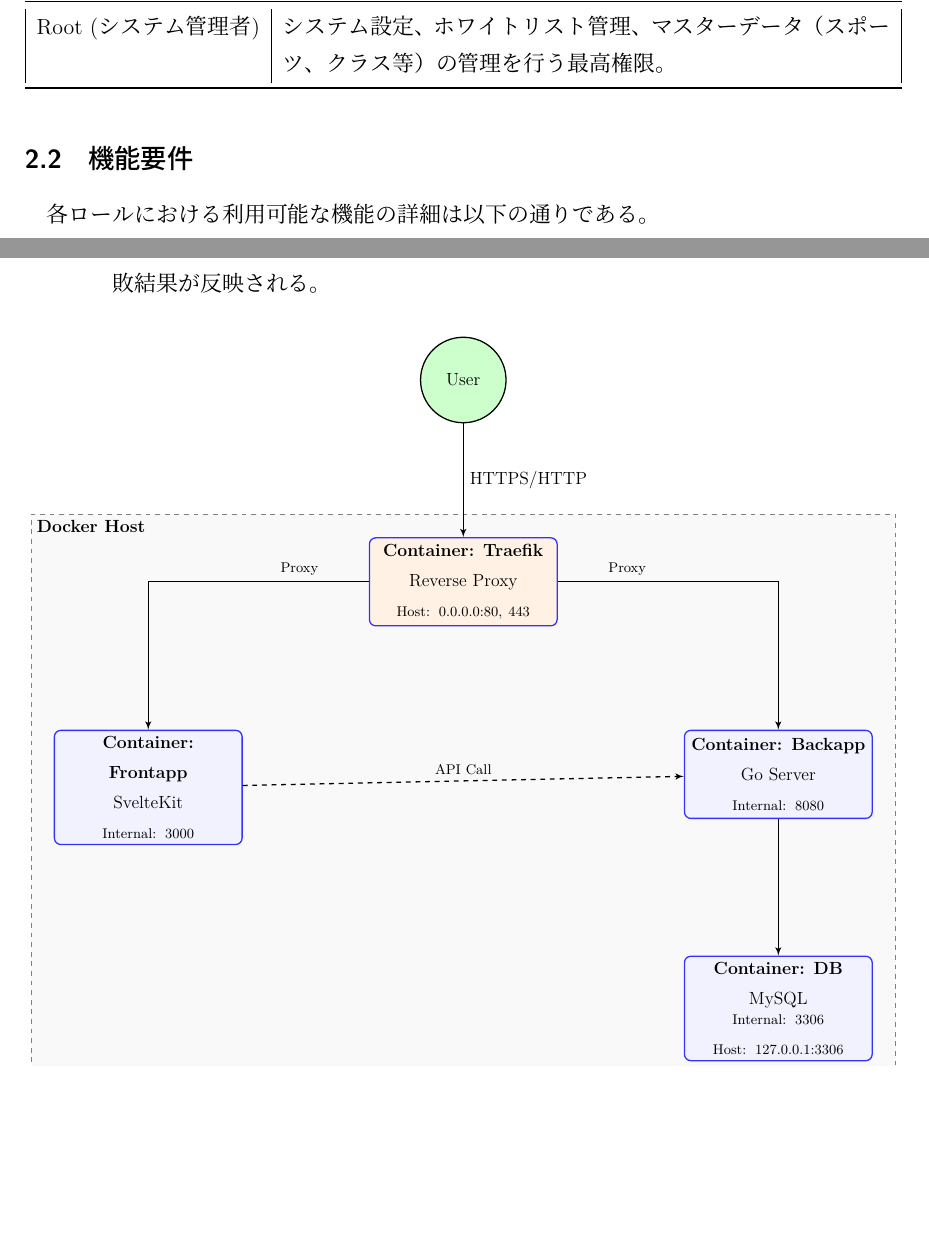
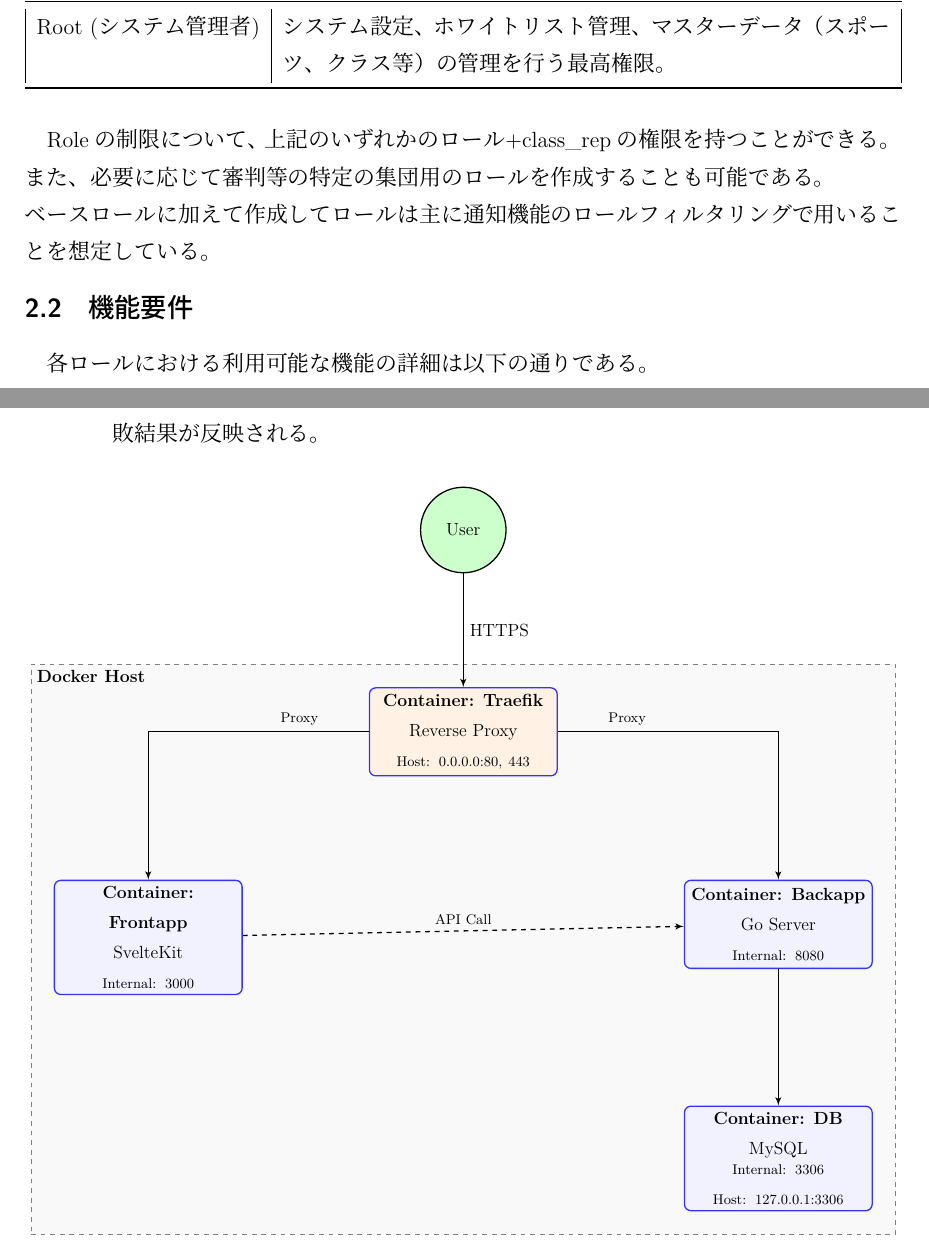
Before and after one commit to snct-SportEase/web, a LaTeX document (latex/sportease_.tex): two parts of pages 4 and 24 of 24 before the commit and two parts of pages 4 and 25 of 25 after it, joined at a grey line, cut so that both start at the same text, the shorter picture padded with empty space. The pictures show the PDF file latex/sportease_.pdf that the author committed with the source.

Commit message:
docs: update pdf

```diff
--- a/latex/sportease_.tex
+++ b/latex/sportease_.tex
@@ -96,6 +96,10 @@
         \bottomrule
     \end{tabularx}
 \end{table}
+
+Roleの制限について、上記のいずれかのロール+class\_repの権限を持つことができる。\\
+また、必要に応じて審判等の特定の集団用のロールを作成することも可能である。\\
+ベースロールに加えて作成してロールは主に通知機能のロールフィルタリングで用いることを想定している。
 
 \subsection{機能要件}
 各ロールにおける利用可能な機能の詳細は以下の通りである。
@@ -1032,7 +1036,7 @@ RESTful APIのエンドポイント一覧（主要なもの）。全112エンド
         };
 
         % Edges
-        \path [line] (user) -- node[right] {HTTPS/HTTP} (traefik);
+        \path [line] (user) -- node[right] {HTTPS} (traefik);
         \path [line] (traefik) -| node[pos=0.1, above left, font=\footnotesize] {Proxy} (frontend);
         \path [line] (traefik) -| node[pos=0.1, above right, font=\footnotesize] {Proxy} (backend);
         \path [dashedline] (frontend) -- node[above, font=\footnotesize] {API Call} (backend);
```
Also changed, not shown: backapp/db/ER図.pdf (added), latex/sportease_.pdf, 2 other files.
